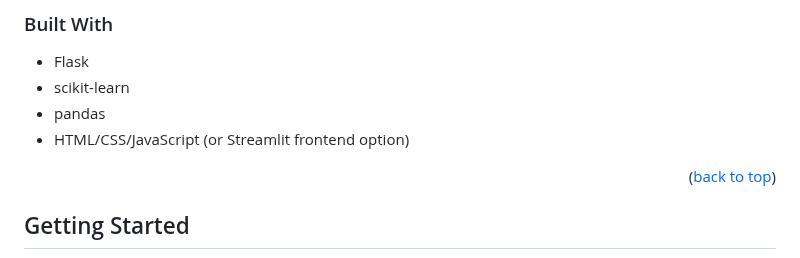
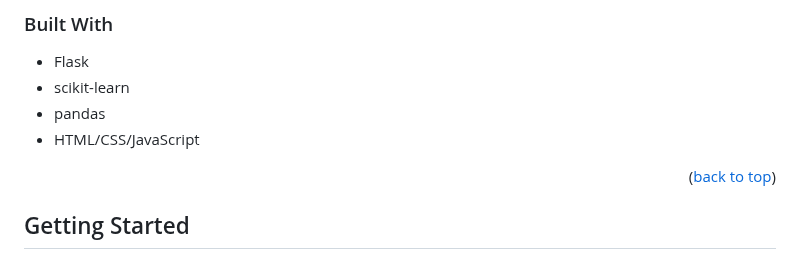
Before and after one commit to EmriNesimi/SeniorProject, a Markdown page: readme.md, the part around the change. GitHub-like rendering.

```diff
--- a/readme.md
+++ b/readme.md
@@ -60,7 +60,7 @@ A full-stack malware detection web application built for a senior project. The a
 * Flask
 * scikit-learn
 * pandas
-* HTML/CSS/JavaScript (or Streamlit frontend option)
+* HTML/CSS/JavaScript
 
 <p align="right">(<a href="#readme-top">back to top</a>)</p>
 
```
